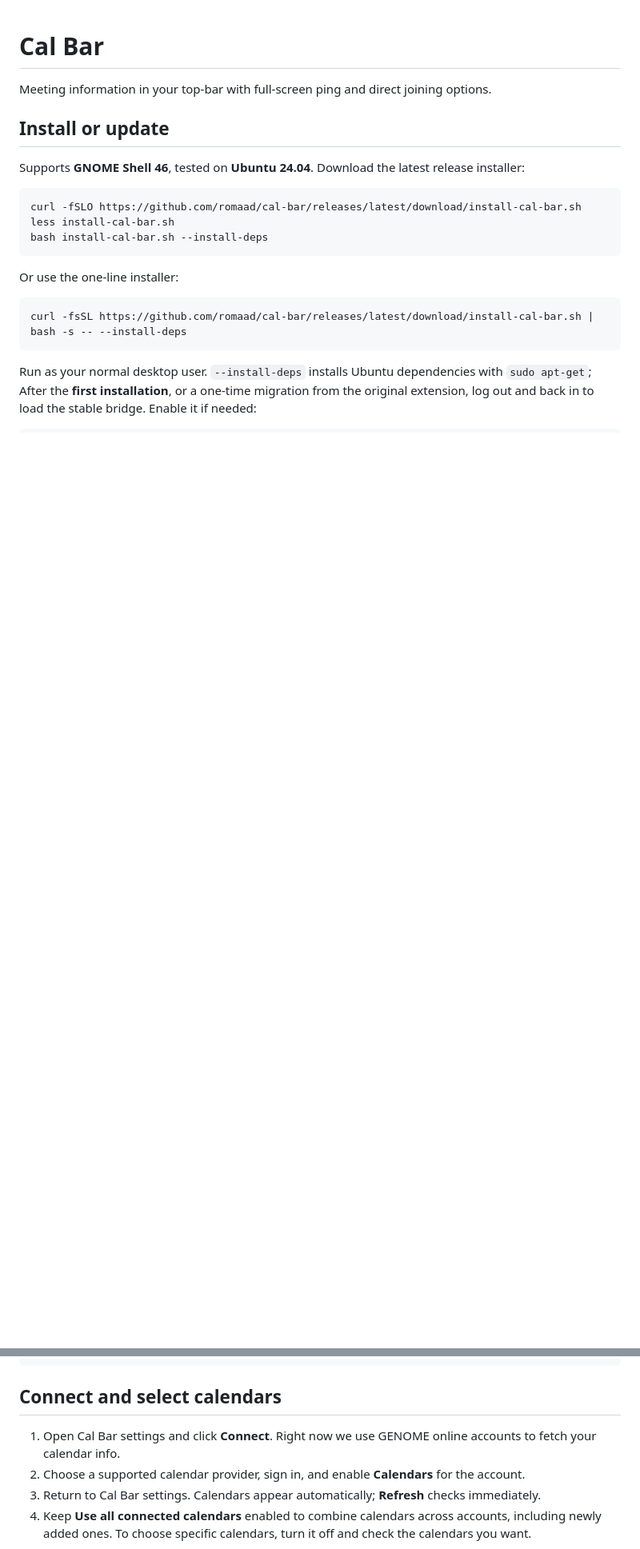
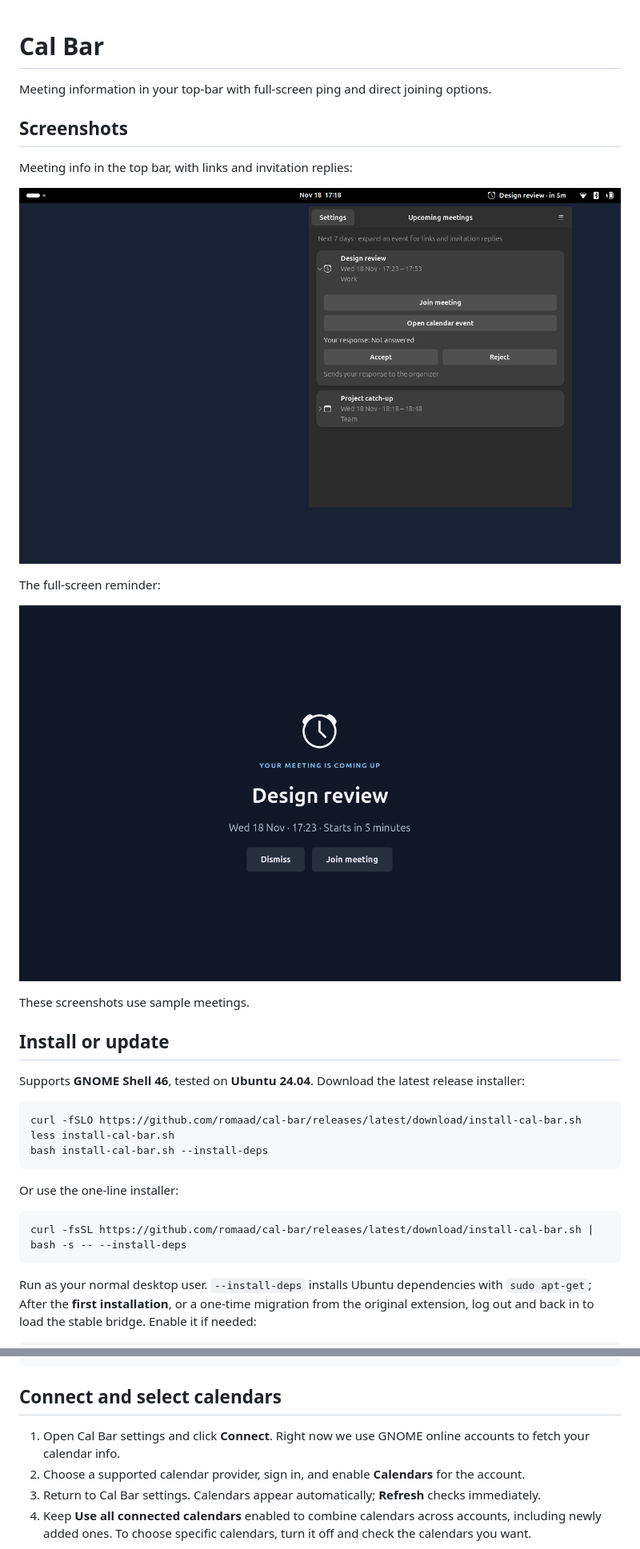
Before and after one commit to alfonsolzrg/cal-bar, a Markdown page: README.md, 2 parts joined by grey strips. Shown at 80% size. Drawn GitHub-style; pictures changed too: docs/screenshots/meeting-info.png (added), docs/screenshots/reminder.png (added); blank space fills up the shorter version.

Commit message:
Keep meeting reminders open after start and document the app with screenshots

````diff
--- a/README.md
+++ b/README.md
@@ -1,6 +1,18 @@
 # Cal Bar
 
 Meeting information in your top-bar with full-screen ping and direct joining options.
+
+## Screenshots
+
+Meeting info in the top bar, with links and invitation replies:
+
+![Cal Bar showing the next meeting in the GNOME top bar and expanded meeting actions](docs/screenshots/meeting-info.png)
+
+The full-screen reminder:
+
+![Cal Bar full-screen reminder with Dismiss and Join meeting buttons](docs/screenshots/reminder.png)
+
+These screenshots use sample meetings.
 
 ## Install or update
 
@@ -38,7 +50,7 @@ cal-bar status             # Inspect the app version and bridge status
 ```
 ## Connect and select calendars
 
-1. Open Cal Bar settings and click **Connect**. Right now we use GENOME online accounts to fetch your calendar info.
+1. Open Cal Bar settings and click **Connect**. Right now we use GNOME online accounts to fetch your calendar info.
 2. Choose a supported calendar provider, sign in, and enable **Calendars** for the account.
 3. Return to Cal Bar settings. Calendars appear automatically; **Refresh** checks immediately.
 4. Keep **Use all connected calendars** enabled to combine calendars across accounts, including newly added ones. To choose specific calendars, turn it off and check the calendars you want.
````
Also changed, not shown: other parts of README.md (+10 -1 lines), 10 other files.
